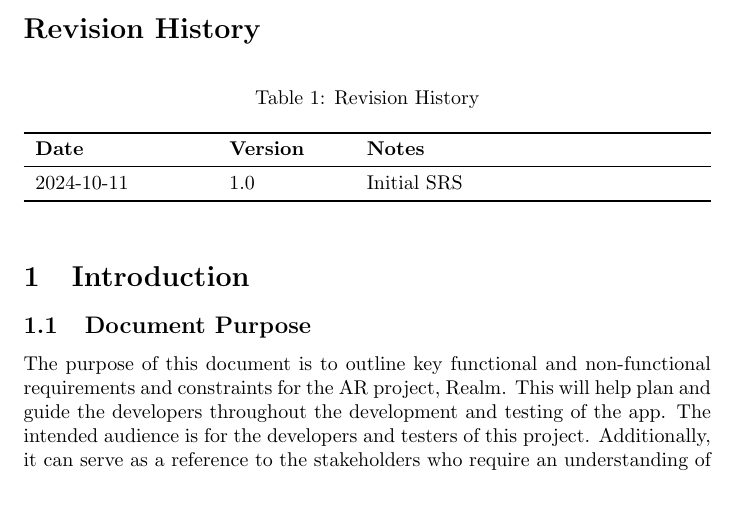
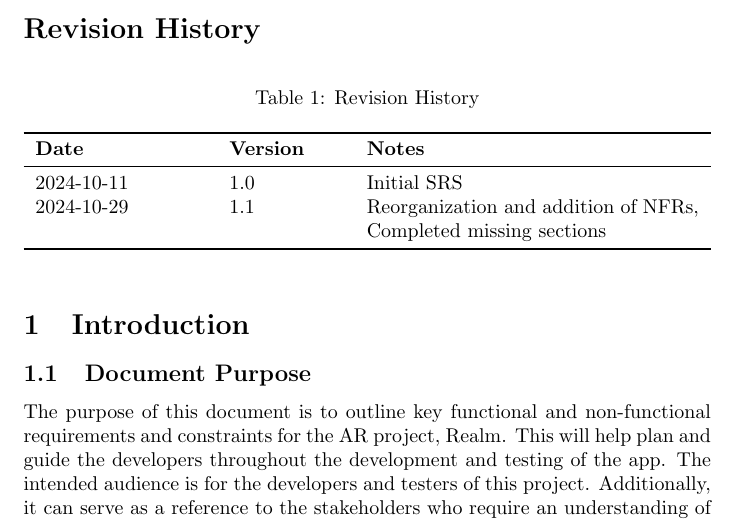
Before and after one commit to russellrd/realm, a LaTeX document (docs/SRS-IEEE/SRS.tex): part of page 3 of 53, cut so that both start at the same text, the shorter picture padded with empty space. Compiled offline with pdfLaTeX.

Commit message:
added entry in version history table

```diff
--- a/docs/SRS-IEEE/SRS.tex
+++ b/docs/SRS-IEEE/SRS.tex
@@ -48,9 +48,10 @@
 \begin{table}[hp]
     \caption{Revision History} \label{rev_history_table}
     \begin{tabularx}{\textwidth}{p{3cm}p{2cm}X}
-        \toprule {\textbf{Date}} & {\textbf{Version}} & {\textbf{Notes}} \\
+        \toprule {\textbf{Date}} & {\textbf{Version}} & {\textbf{Notes}}                                                \\
         \midrule
-        2024-10-11               & 1.0                & Initial SRS      \\
+        2024-10-11               & 1.0                & Initial SRS                                                     \\
+        2024-10-29               & 1.1                & Reorganization and addition of NFRs, Completed missing sections \\
         \bottomrule
     \end{tabularx}
 \end{table}
```
Also changed, not shown: docs/SRS-IEEE/SRS.pdf.
